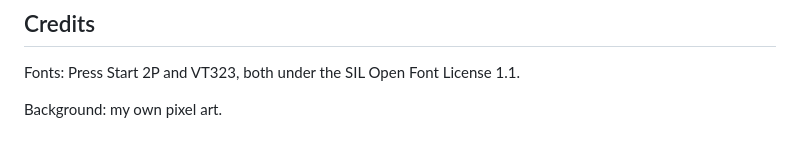
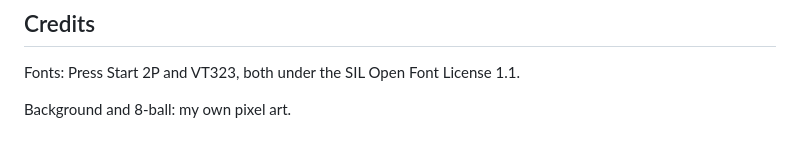
Before and after one commit to kateolenya/guesstimator, a Markdown page: README.md, the part around the change. GitHub-like rendering.

Commit message:
Replaced the drawn 8-ball with my own artwork
Co-Authored-By: Claude Opus 5.5 <noreply@anthropic.com>

```diff
--- a/README.md
+++ b/README.md
@@ -58,4 +58,4 @@ Logs: Cloudflare dashboard → Workers & Pages → guesstimator → Logs.
 
 Fonts: Press Start 2P and VT323, both under the SIL Open Font License 1.1.
 
-Background: my own pixel art.
+Background and 8-ball: my own pixel art.
```
Also changed, not shown: public/images/ball.png (added), 1 other file.
